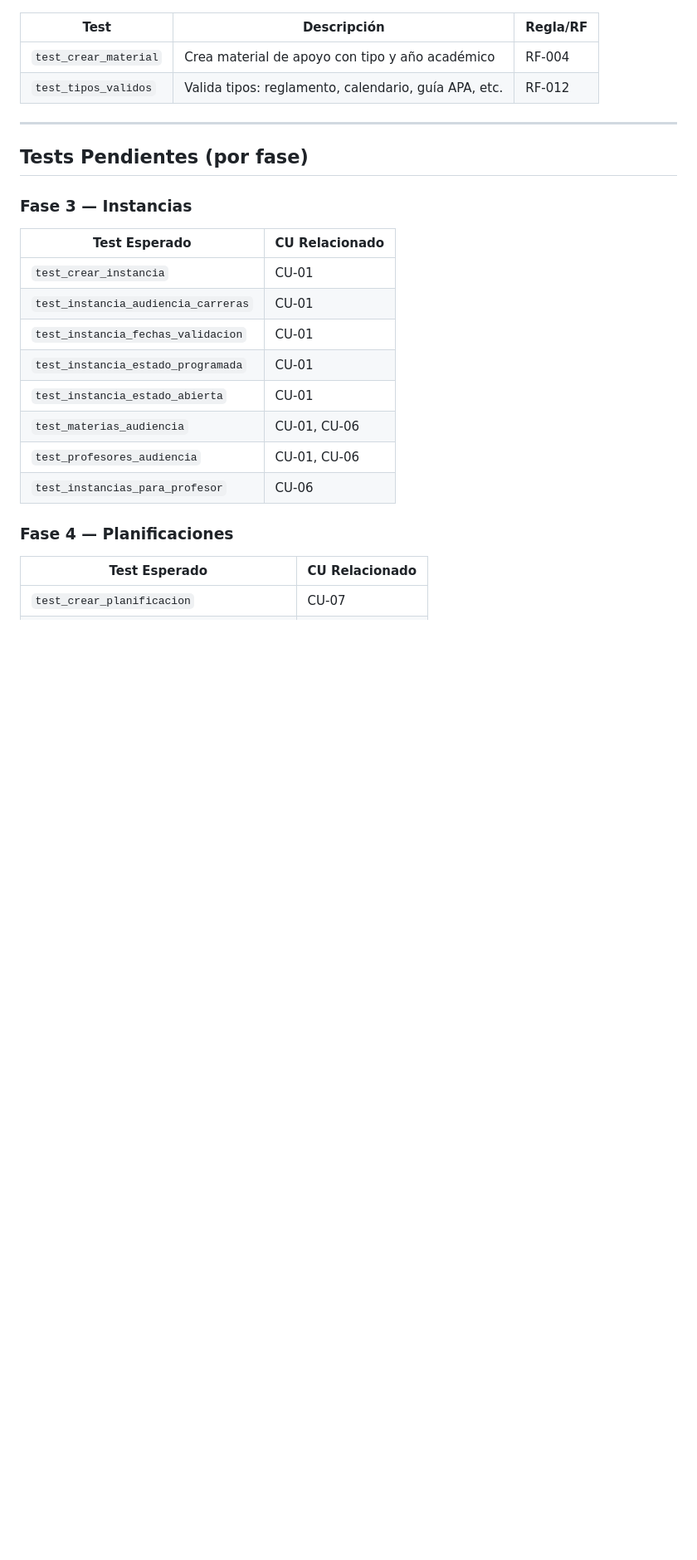
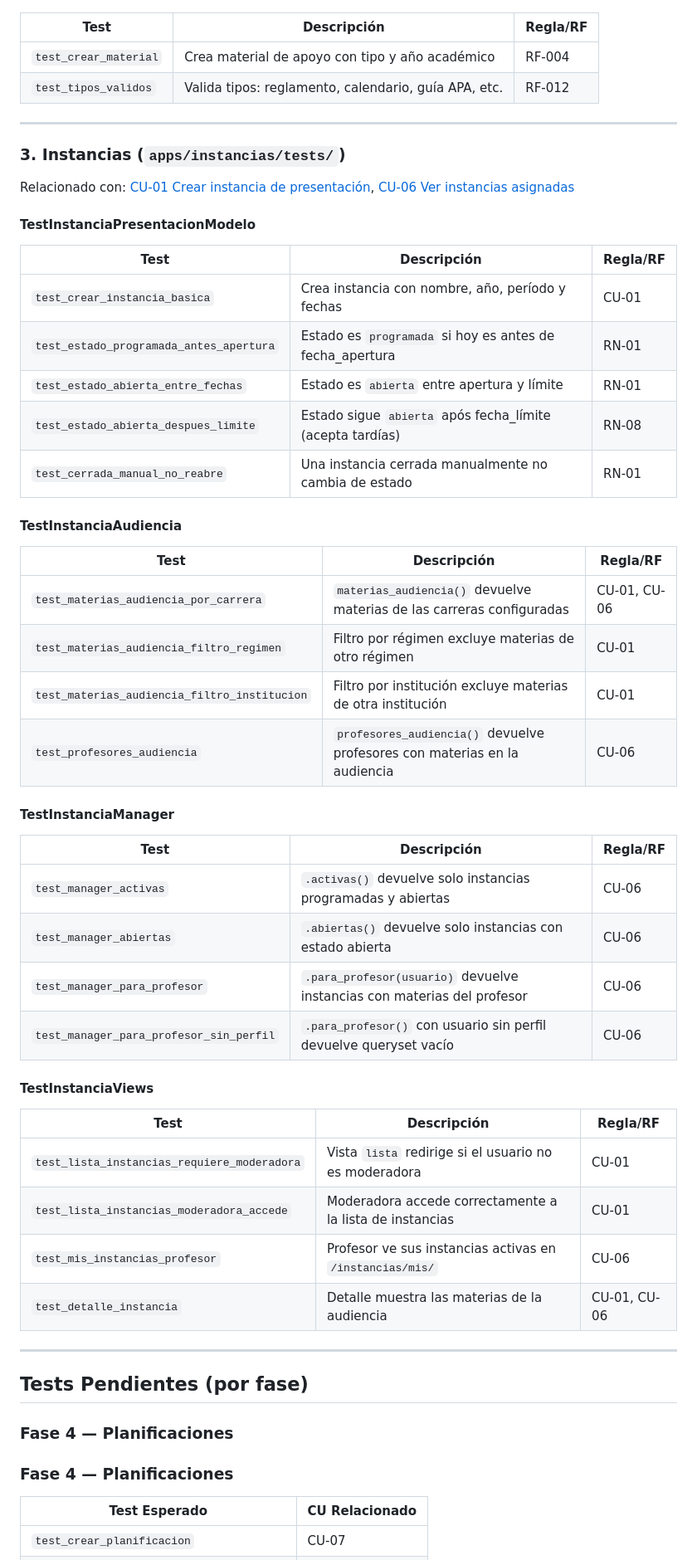
Before and after one commit to NicoMiretti/planificacion-ices, a Markdown page: docs/06-tests/tests.md, the part around one of its changes. Shown at 83% size. GitHub-like rendering; blank space fills up the shorter version.

Commit message:
agrego tests fase 3 a docs

```diff
--- a/docs/06-tests/tests.md
+++ b/docs/06-tests/tests.md
@@ -111,20 +112,52 @@ Relacionado con: [CU-16 Gestionar catálogos](04-casos-de-uso/casos-de-uso.md#cu
 
 ---
 
+### 3. Instancias (`apps/instancias/tests/`)
+
+Relacionado con: [CU-01 Crear instancia de presentación](04-casos-de-uso/casos-de-uso.md#cu-01), [CU-06 Ver instancias asignadas](04-casos-de-uso/casos-de-uso.md#cu-06)
+
+#### TestInstanciaPresentacionModelo
+
+| Test | Descripción | Regla/RF |
+|------|-------------|----------|
+| `test_crear_instancia_basica` | Crea instancia con nombre, año, período y fechas | CU-01 |
+| `test_estado_programada_antes_apertura` | Estado es `programada` si hoy es antes de fecha_apertura | RN-01 |
+| `test_estado_abierta_entre_fechas` | Estado es `abierta` entre apertura y límite | RN-01 |
+| `test_estado_abierta_despues_limite` | Estado sigue `abierta` após fecha_límite (acepta tardías) | RN-08 |
+| `test_cerrada_manual_no_reabre` | Una instancia cerrada manualmente no cambia de estado | RN-01 |
+
+#### TestInstanciaAudiencia
+
+| Test | Descripción | Regla/RF |
+|------|-------------|----------|
+| `test_materias_audiencia_por_carrera` | `materias_audiencia()` devuelve materias de las carreras configuradas | CU-01, CU-06 |
+| `test_materias_audiencia_filtro_regimen` | Filtro por régimen excluye materias de otro régimen | CU-01 |
+| `test_materias_audiencia_filtro_institucion` | Filtro por institución excluye materias de otra institución | CU-01 |
+| `test_profesores_audiencia` | `profesores_audiencia()` devuelve profesores con materias en la audiencia | CU-06 |
+
+#### TestInstanciaManager
+
+| Test | Descripción | Regla/RF |
+|------|-------------|----------|
+| `test_manager_activas` | `.activas()` devuelve solo instancias programadas y abiertas | CU-06 |
+| `test_manager_abiertas` | `.abiertas()` devuelve solo instancias con estado abierta | CU-06 |
+| `test_manager_para_profesor` | `.para_profesor(usuario)` devuelve instancias con materias del profesor | CU-06 |
+| `test_manager_para_profesor_sin_perfil` | `.para_profesor()` con usuario sin perfil devuelve queryset vacío | CU-06 |
+
+#### TestInstanciaViews
+
+| Test | Descripción | Regla/RF |
+|------|-------------|----------|
+| `test_lista_instancias_requiere_moderadora` | Vista `lista` redirige si el usuario no es moderadora | CU-01 |
+| `test_lista_instancias_moderadora_accede` | Moderadora accede correctamente a la lista de instancias | CU-01 |
+| `test_mis_instancias_profesor` | Profesor ve sus instancias activas en `/instancias/mis/` | CU-06 |
+| `test_detalle_instancia` | Detalle muestra las materias de la audiencia | CU-01, CU-06 |
+
+---
+
 ## Tests Pendientes (por fase)
 
-### Fase 3 — Instancias
-
-| Test Esperado | CU Relacionado |
-|---------------|----------------|
-| `test_crear_instancia` | CU-01 |
-| `test_instancia_audiencia_carreras` | CU-01 |
-| `test_instancia_fechas_validacion` | CU-01 |
-| `test_instancia_estado_programada` | CU-01 |
-| `test_instancia_estado_abierta` | CU-01 |
-| `test_materias_audiencia` | CU-01, CU-06 |
-| `test_profesores_audiencia` | CU-01, CU-06 |
-| `test_instancias_para_profesor` | CU-06 |
+### Fase 4 — Planificaciones
 
 ### Fase 4 — Planificaciones
 
```
Also changed, not shown: other parts of docs/06-tests/tests.md (+3 -2 lines).
